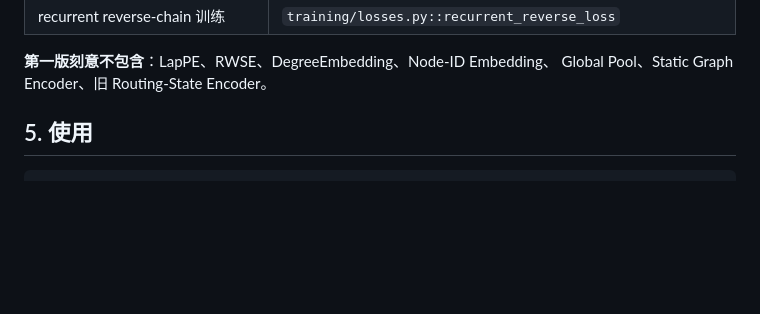
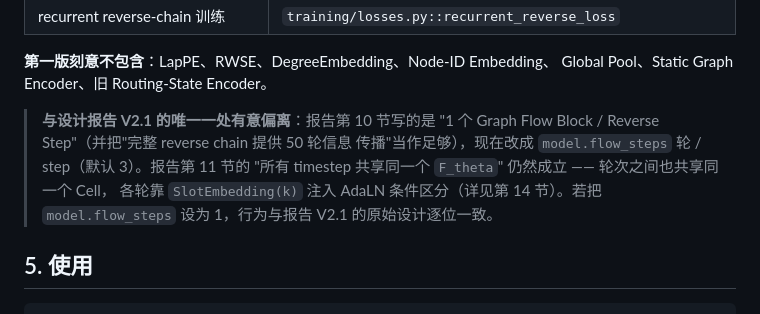
Before and after one commit to Hiashekiy/Graph-Junction-Diffusion, a Markdown page: README.md, the part around the change. GitHub-like rendering; blank space fills up the shorter version.

```diff
--- a/README.md
+++ b/README.md
@@ -104,6 +104,13 @@ J1 ─ a ─ b ─ J2        branch.nodes = [J1, a, b, J2]
 
 **第一版刻意不包含**：LapPE、RWSE、DegreeEmbedding、Node-ID Embedding、
 Global Pool、Static Graph Encoder、旧 Routing-State Encoder。
+
+> **与设计报告 V2.1 的唯一一处有意偏离**：报告第 10 节写的是
+> "1 个 Graph Flow Block / Reverse Step"（并把"完整 reverse chain 提供 50 轮信息
+> 传播"当作足够），现在改成 `model.flow_steps` 轮 / step（默认 3）。报告第 11 节的
+> "所有 timestep 共享同一个 `F_theta`" 仍然成立 —— 轮次之间也共享同一个 Cell，
+> 各轮靠 `SlotEmbedding(k)` 注入 AdaLN 条件区分（详见第 14 节）。若把
+> `model.flow_steps` 设为 1，行为与报告 V2.1 的原始设计逐位一致。
 
 ## 5. 使用
 
```
Also changed, not shown: docs/ARCHITECTURE_V2.md (+16 -0 lines).
